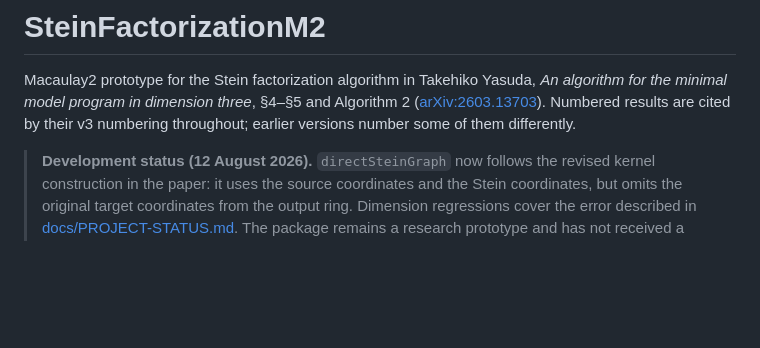
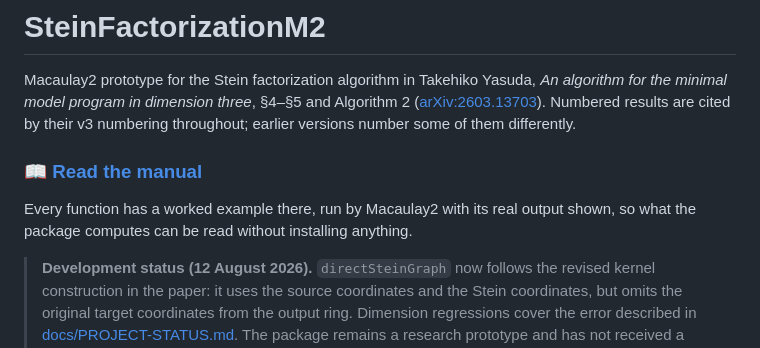
Before and after one commit to takehikoyasuda/SteinFactorizationM2, a Markdown page: README.md, the part around the change. GitHub-like rendering; blank space fills up the shorter version.

Commit message:
Put the manual link at the top of the README
A visitor arriving at the repository had to read past the whole description to
find that the manual exists, and there was no reason to expect it to be
online. It is now the first thing after the opening paragraph, and says what
makes it worth opening: every function is documented with an example that
Macaulay2 ran, with its output.

Co-Authored-By: Claude Opus 5 (1M context) <noreply@anthropic.com>

```diff
--- a/README.md
+++ b/README.md
@@ -5,6 +5,12 @@ Macaulay2 prototype for the Stein factorization algorithm in Takehiko Yasuda,
 Algorithm 2 ([arXiv:2603.13703](https://arxiv.org/abs/2603.13703)).  Numbered
 results are cited by their v3 numbering throughout; earlier versions number
 some of them differently.
+
+### 📖 [Read the manual](https://takehikoyasuda.github.io/SteinFactorizationM2/)
+
+Every function has a worked example there, run by Macaulay2 with its real
+output shown, so what the package computes can be read without installing
+anything.
 
 > **Development status (12 August 2026).**  `directSteinGraph` now follows the
 > revised kernel construction in the paper: it uses the source coordinates and
```
